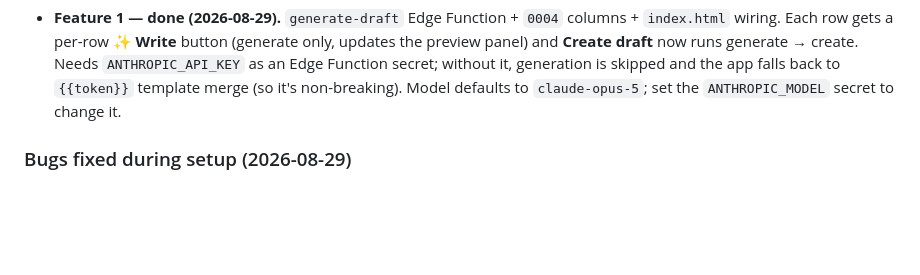
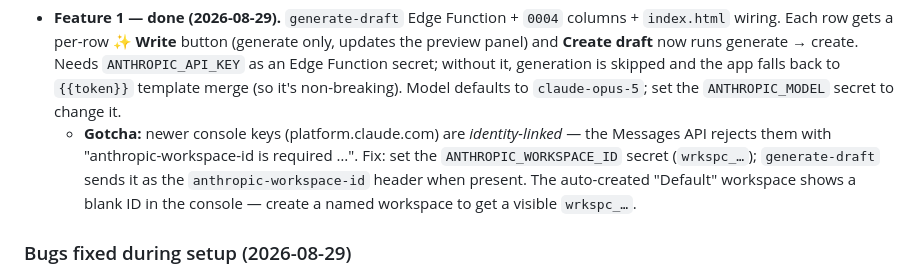
Before and after one commit to kasig005/letterhead-repo, a Markdown page: CLAUDE.md, the part around the change. Drawn GitHub-style; blank space fills up the shorter version.

Commit message:
Doc: record identity-linked key / ANTHROPIC_WORKSPACE_ID gotcha
Feature 1 verified end-to-end (generated draft landed in Gmail).

Co-Authored-By: Claude Sonnet 5 <noreply@anthropic.com>
Claude-Session: https://claude.ai/code/session_01NXuJxqsYnRvFxZHqmXY3QV

```diff
--- a/CLAUDE.md
+++ b/CLAUDE.md
@@ -97,6 +97,13 @@ agent's terminal action is always a reviewable Gmail draft.
   secret; without it, generation is skipped and the app falls back to
   `{{token}}` template merge (so it's non-breaking). Model defaults to
   `claude-opus-5`; set the `ANTHROPIC_MODEL` secret to change it.
+  - **Gotcha:** newer console keys (platform.claude.com) are
+    *identity-linked* — the Messages API rejects them with
+    "anthropic-workspace-id is required …". Fix: set the
+    `ANTHROPIC_WORKSPACE_ID` secret (`wrkspc_…`); `generate-draft` sends it
+    as the `anthropic-workspace-id` header when present. The auto-created
+    "Default" workspace shows a blank ID in the console — create a named
+    workspace to get a visible `wrkspc_…`.
 
 ### Bugs fixed during setup (2026-08-29)
 
```
